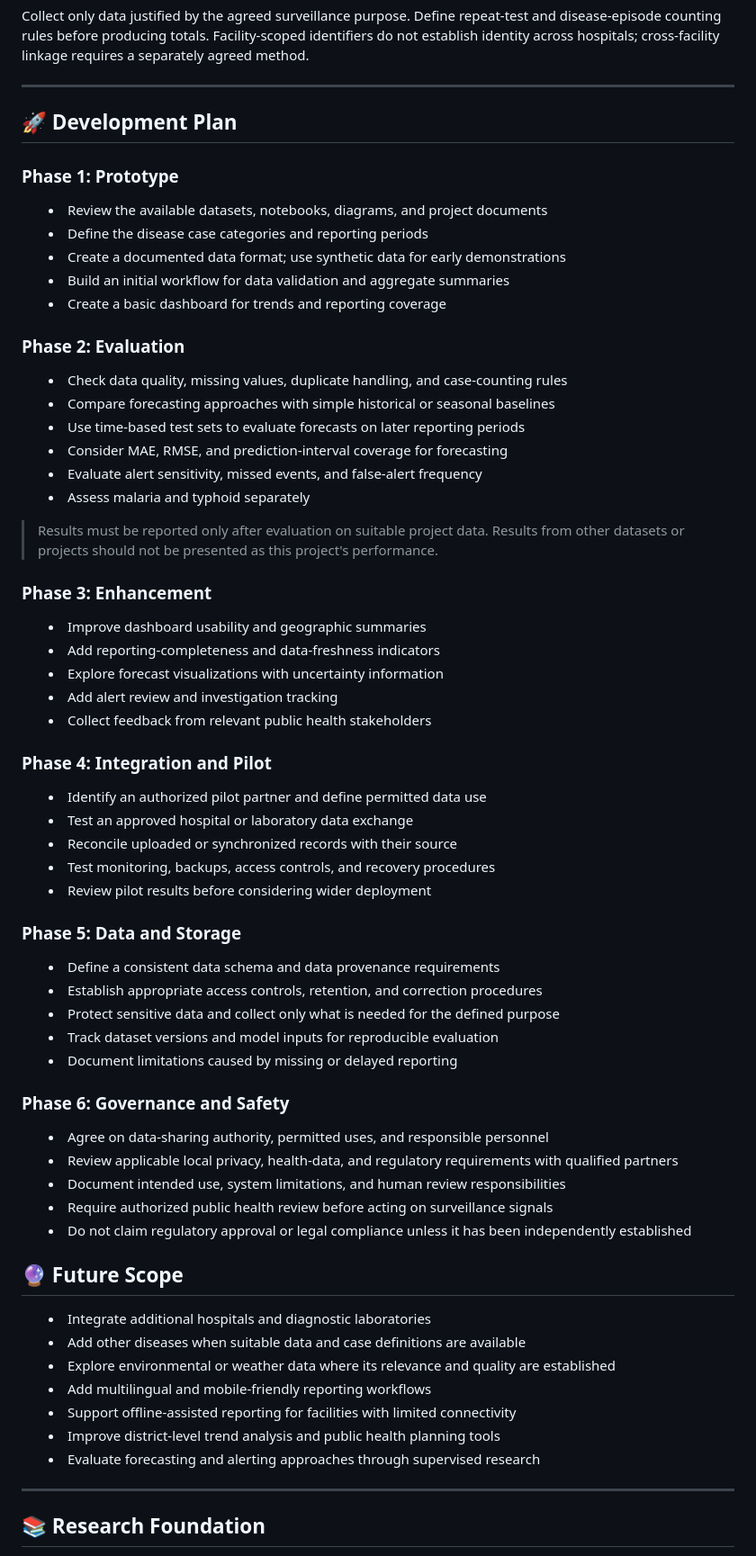
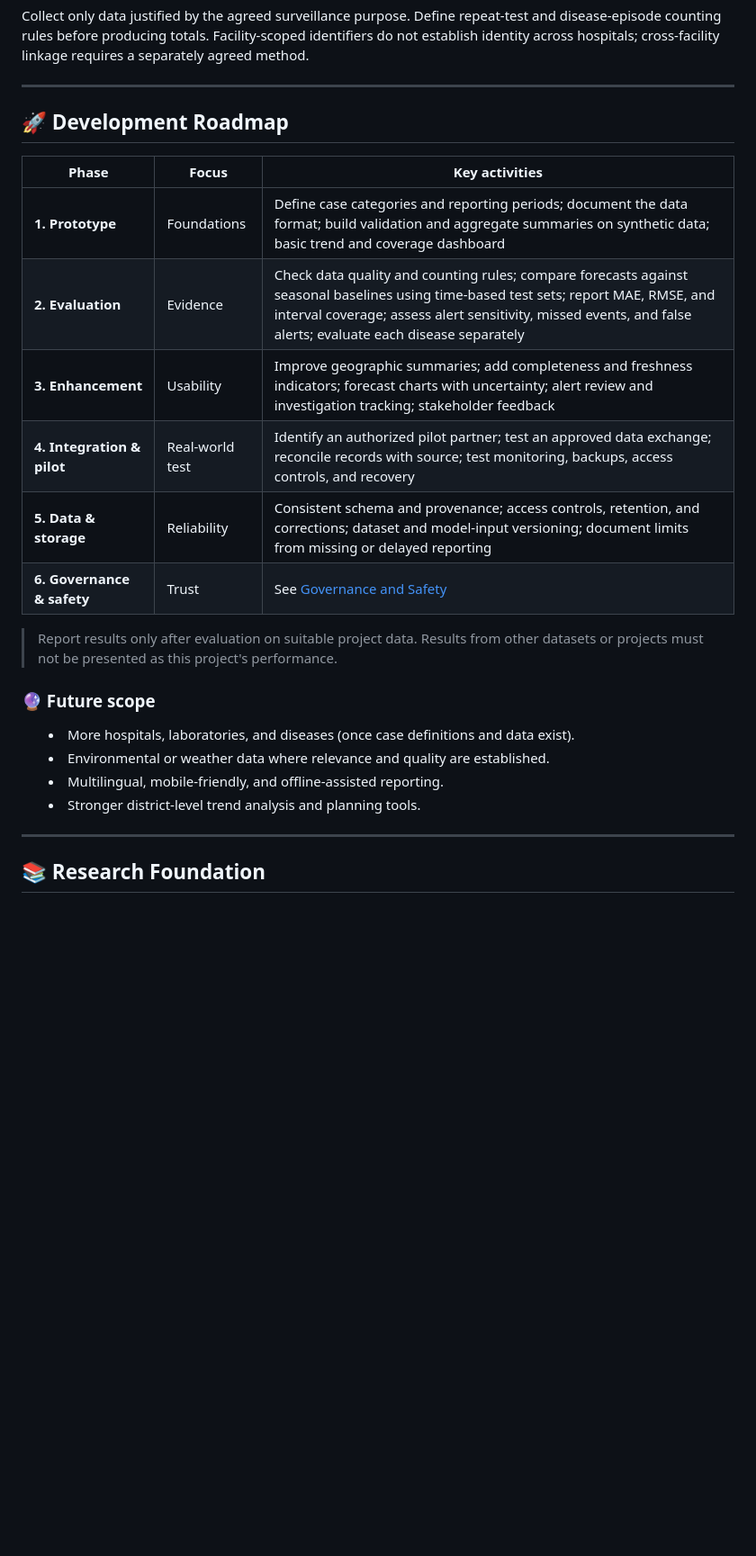
Before and after one commit to dr-mushtaq/Water-borne-diseases, a Markdown page: README.md, the part around the change. Shown at 90% size. Drawn GitHub-style; folded sections open; blank space fills up the shorter version.

```diff
--- a/README.md
+++ b/README.md
@@ -244,70 +244,26 @@ Collect only data justified by the agreed surveillance purpose. Define repeat-te
 
 ---
 
-## 🚀 Development Plan
+## 🚀 Development Roadmap
 
-### Phase 1: Prototype
+| Phase | Focus | Key activities |
+| --- | --- | --- |
+| **1. Prototype** | Foundations | Define case categories and reporting periods; document the data format; build validation and aggregate summaries on synthetic data; basic trend and coverage dashboard |
+| **2. Evaluation** | Evidence | Check data quality and counting rules; compare forecasts against seasonal baselines using time-based test sets; report MAE, RMSE, and interval coverage; assess alert sensitivity, missed events, and false alerts; evaluate each disease separately |
+| **3. Enhancement** | Usability | Improve geographic summaries; add completeness and freshness indicators; forecast charts with uncertainty; alert review and investigation tracking; stakeholder feedback |
+| **4. Integration & pilot** | Real-world test | Identify an authorized pilot partner; test an approved data exchange; reconcile records with source; test monitoring, backups, access controls, and recovery |
+| **5. Data & storage** | Reliability | Consistent schema and provenance; access controls, retention, and corrections; dataset and model-input versioning; document limits from missing or delayed reporting |
+| **6. Governance & safety** | Trust | See [Governance and Safety](#-governance-and-safety) |
 
-- Review the available datasets, notebooks, diagrams, and project documents
-- Define the disease case categories and reporting periods
-- Create a documented data format; use synthetic data for early demonstrations
-- Build an initial workflow for data validation and aggregate summaries
-- Create a basic dashboard for trends and reporting coverage
+> Report results only after evaluation on suitable project data. Results from other datasets or projects must not be presented as this project's performance.
 
-### Phase 2: Evaluation
+### 🔮 Future scope
+- More hospitals, laboratories, and diseases (once case definitions and data exist).
+- Environmental or weather data where relevance and quality are established.
+- Multilingual, mobile-friendly, and offline-assisted reporting.
+- Stronger district-level trend analysis and planning tools.
+---
 
-- Check data quality, missing values, duplicate handling, and case-counting rules
-- Compare forecasting approaches with simple historical or seasonal baselines
-- Use time-based test sets to evaluate forecasts on later reporting periods
-- Consider MAE, RMSE, and prediction-interval coverage for forecasting
-- Evaluate alert sensitivity, missed events, and false-alert frequency
-- Assess malaria and typhoid separately
-
-> Results must be reported only after evaluation on suitable project data. Results from other datasets or projects should not be presented as this project's performance.
-
-### Phase 3: Enhancement
-
-- Improve dashboard usability and geographic summaries
-- Add reporting-completeness and data-freshness indicators
-- Explore forecast visualizations with uncertainty information
-- Add alert review and investigation tracking
-- Collect feedback from relevant public health stakeholders
-
-### Phase 4: Integration and Pilot
-
-- Identify an authorized pilot partner and define permitted data use
-- Test an approved hospital or laboratory data exchange
-- Reconcile uploaded or synchronized records with their source
-- Test monitoring, backups, access controls, and recovery procedures
-- Review pilot results before considering wider deployment
-
-### Phase 5: Data and Storage
-
-- Define a consistent data schema and data provenance requirements
-- Establish appropriate access controls, retention, and correction procedures
-- Protect sensitive data and collect only what is needed for the defined purpose
-- Track dataset versions and model inputs for reproducible evaluation
-- Document limitations caused by missing or delayed reporting
-
-### Phase 6: Governance and Safety
-
-- Agree on data-sharing authority, permitted uses, and responsible personnel
-- Review applicable local privacy, health-data, and regulatory requirements with qualified partners
-- Document intended use, system limitations, and human review responsibilities
-- Require authorized public health review before acting on surveillance signals
-- Do not claim regulatory approval or legal compliance unless it has been independently established
-
-## 🔮 Future Scope
-
-- Integrate additional hospitals and diagnostic laboratories
-- Add other diseases when suitable data and case definitions are available
-- Explore environmental or weather data where its relevance and quality are established
-- Add multilingual and mobile-friendly reporting workflows
-- Support offline-assisted reporting for facilities with limited connectivity
-- Improve district-level trend analysis and public health planning tools
-- Evaluate forecasting and alerting approaches through supervised research
-
----
 
 ## 📚 Research Foundation
 
```
